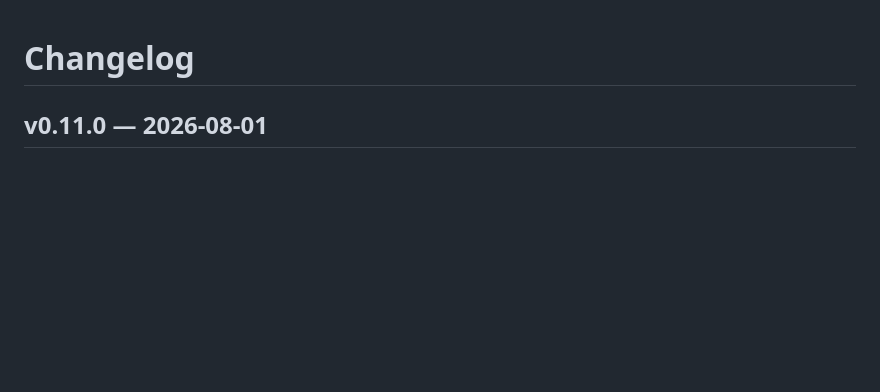
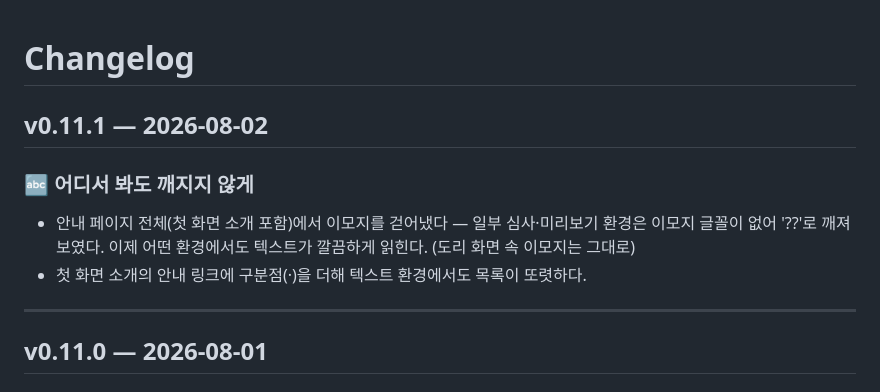
Before and after one commit to ff-1204/dori, a Markdown page: CHANGELOG.md, the part around the change. Drawn GitHub-style; blank space fills up the shorter version.

Commit message:
chore: v0.11.1 릴리스 — CHANGELOG 정리

```diff
--- a/CHANGELOG.md
+++ b/CHANGELOG.md
@@ -1,4 +1,13 @@
 # Changelog
+
+## v0.11.1 — 2026-08-02
+
+### 🔤 어디서 봐도 깨지지 않게
+
+- 안내 페이지 전체(첫 화면 소개 포함)에서 이모지를 걷어냈다 — 일부 심사·미리보기 환경은 이모지 글꼴이 없어 '??'로 깨져 보였다. 이제 어떤 환경에서도 텍스트가 깔끔하게 읽힌다. (도리 화면 속 이모지는 그대로)
+- 첫 화면 소개의 안내 링크에 구분점(·)을 더해 텍스트 환경에서도 목록이 또렷하다.
+
+---
 
 ## v0.11.0 — 2026-08-01
 
```
